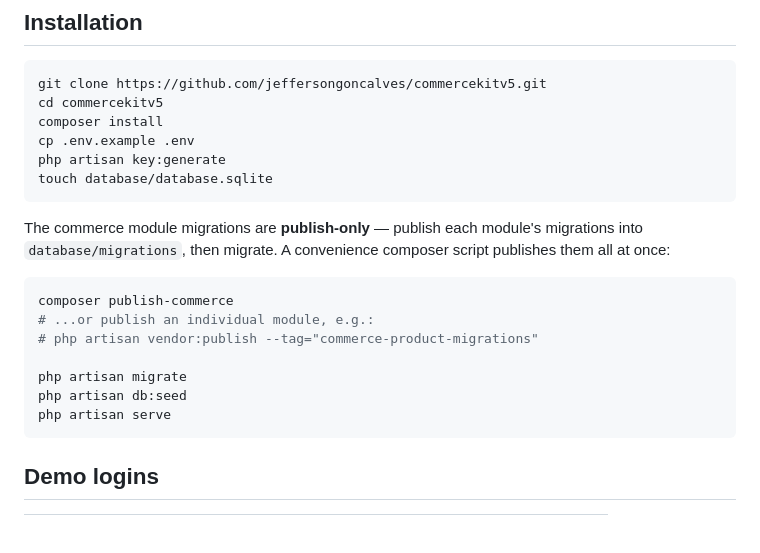
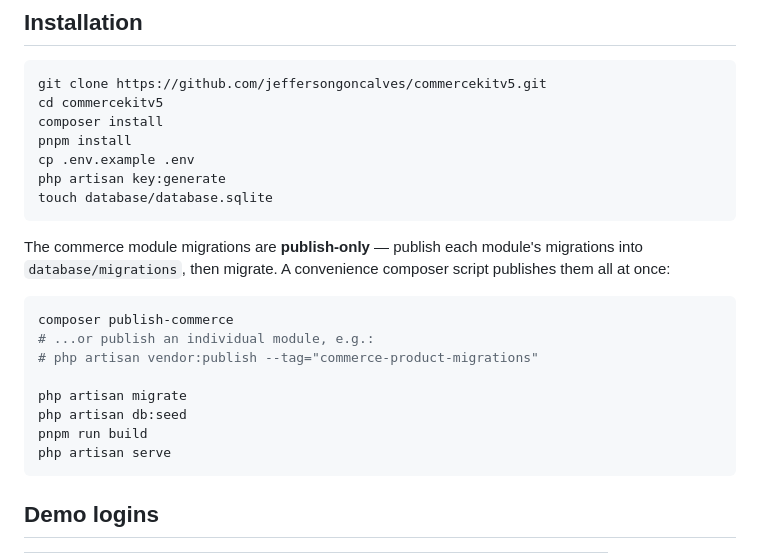
Before and after one commit to jeffersongoncalves/commercekitv5, a Markdown page: README.md, the part around the change. Drawn GitHub-style; blank space fills up the shorter version.

Commit message:
docs: add missing pnpm build step to installation instructions
The manual/scripted installation steps skipped the frontend asset build,
unlike the automated  path -- resulting in unstyled
pages across every panel since Vite/Filament assets were never compiled.

Co-Authored-By: Claude Sonnet 5 <noreply@anthropic.com>

````diff
--- a/README.md
+++ b/README.md
@@ -54,6 +54,7 @@ Each guard has its own password-reset broker.
 git clone https://github.com/jeffersongoncalves/commercekitv5.git
 cd commercekitv5
 composer install
+pnpm install
 cp .env.example .env
 php artisan key:generate
 touch database/database.sqlite
@@ -69,6 +70,7 @@ composer publish-commerce
 
 php artisan migrate
 php artisan db:seed
+pnpm run build
 php artisan serve
 ```
 
````
